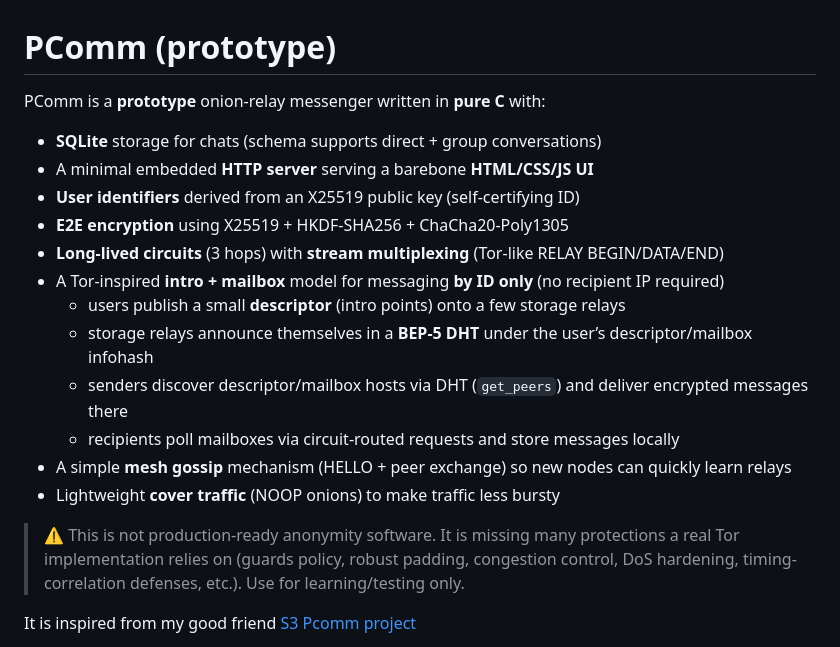
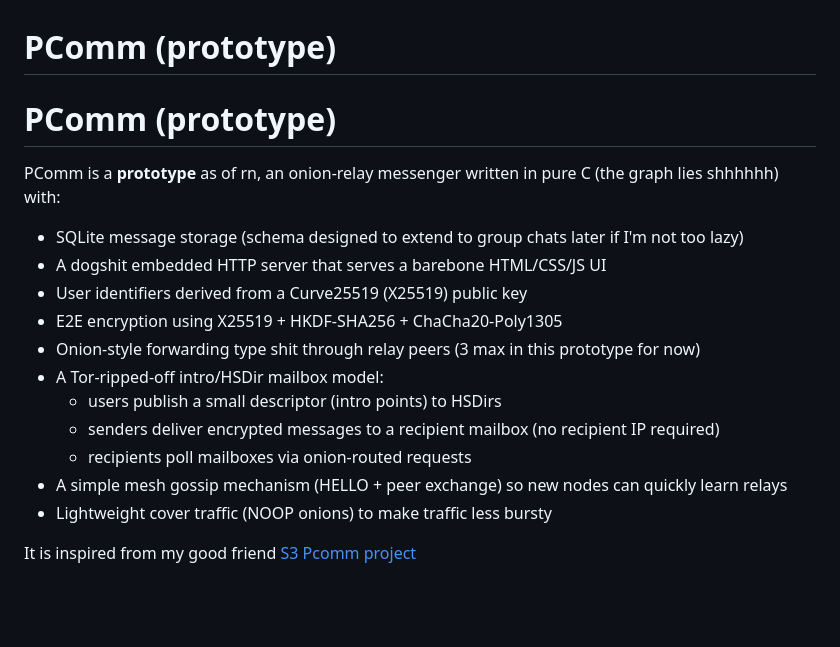
Before and after one commit to Cyberkn-ight/PComm, a Markdown page: README.md, the part around the change. GitHub-like rendering; blank space fills up the shorter version.

```diff
--- a/README.md
+++ b/README.md
@@ -1,20 +1,19 @@
 # PComm (prototype)
 
-PComm is a **prototype** onion-relay messenger written in **pure C** with:
-- **SQLite** storage for chats (schema supports direct + group conversations)
-- A minimal embedded **HTTP server** serving a barebone **HTML/CSS/JS UI**
-- **User identifiers** derived from an X25519 public key (self-certifying ID)
-- **E2E encryption** using X25519 + HKDF-SHA256 + ChaCha20-Poly1305
-- **Long-lived circuits** (3 hops) with **stream multiplexing** (Tor-like RELAY BEGIN/DATA/END)
-- A Tor-inspired **intro + mailbox** model for messaging **by ID only** (no recipient IP required)
-  - users publish a small **descriptor** (intro points) onto a few storage relays
-  - storage relays announce themselves in a **BEP-5 DHT** under the user’s descriptor/mailbox infohash
-  - senders discover descriptor/mailbox hosts via DHT (`get_peers`) and deliver encrypted messages there
-  - recipients poll mailboxes via circuit-routed requests and store messages locally
-- A simple **mesh gossip** mechanism (HELLO + peer exchange) so new nodes can quickly learn relays
-- Lightweight **cover traffic** (NOOP onions) to make traffic less bursty
+# PComm (prototype)
 
-> ⚠️ This is not production-ready anonymity software. It is missing many protections a real Tor implementation relies on (guards policy, robust padding, congestion control, DoS hardening, timing-correlation defenses, etc.). Use for learning/testing only.
+PComm is a **prototype** as of rn, an onion-relay messenger written in pure C (the graph lies shhhhhh) with:
+- SQLite message storage (schema designed to extend to group chats later if I'm not too lazy)
+- A dogshit embedded HTTP server that serves a barebone HTML/CSS/JS UI
+- User identifiers derived from a Curve25519 (X25519) public key
+- E2E encryption using X25519 + HKDF-SHA256 + ChaCha20-Poly1305
+- Onion-style forwarding type shit through relay peers (3 max in this prototype for now)
+- A Tor-ripped-off intro/HSDir mailbox model:
+  - users publish a small descriptor (intro points) to HSDirs
+  - senders deliver encrypted messages to a recipient mailbox (no recipient IP required)
+  - recipients poll mailboxes via onion-routed requests
+- A simple mesh gossip mechanism (HELLO + peer exchange) so new nodes can quickly learn relays
+- Lightweight cover traffic (NOOP onions) to make traffic less bursty
 
 It is inspired from my good friend [S3](https://github.com/S3NP41-v) [Pcomm project](https://github.com/S3NP41-v/PComm)
 
```
